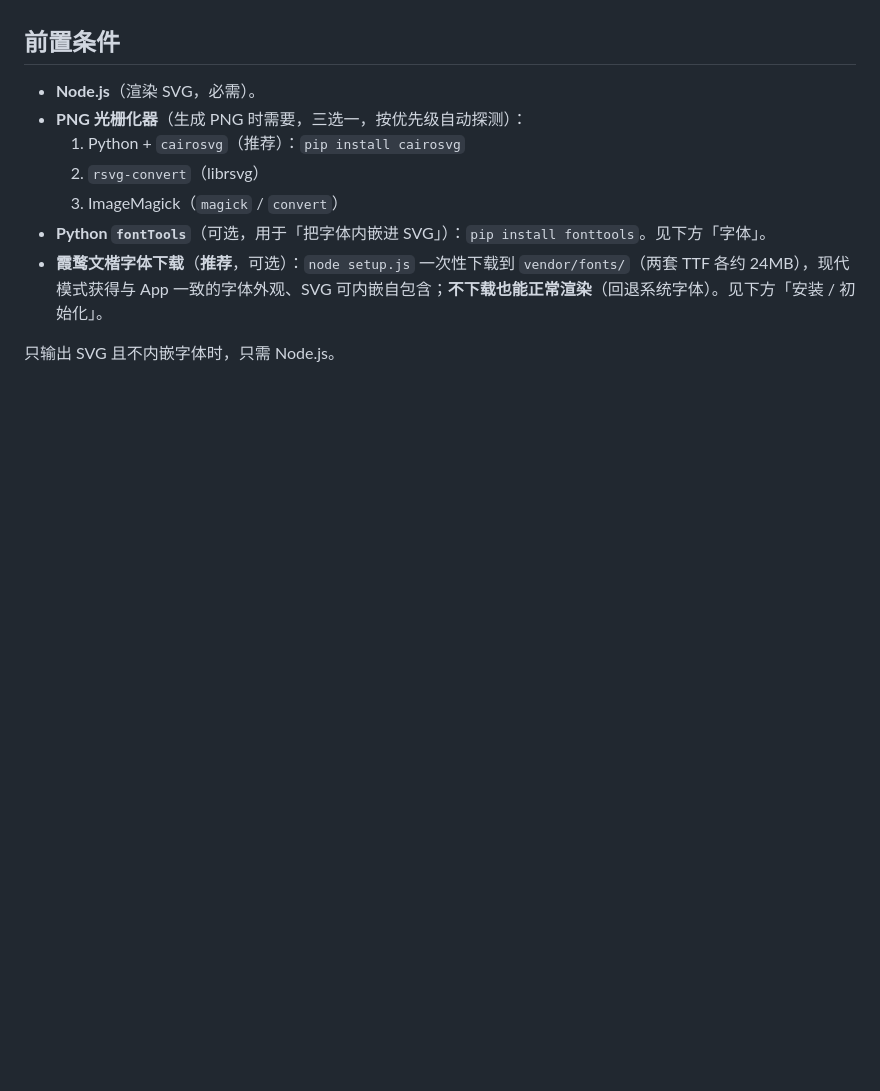
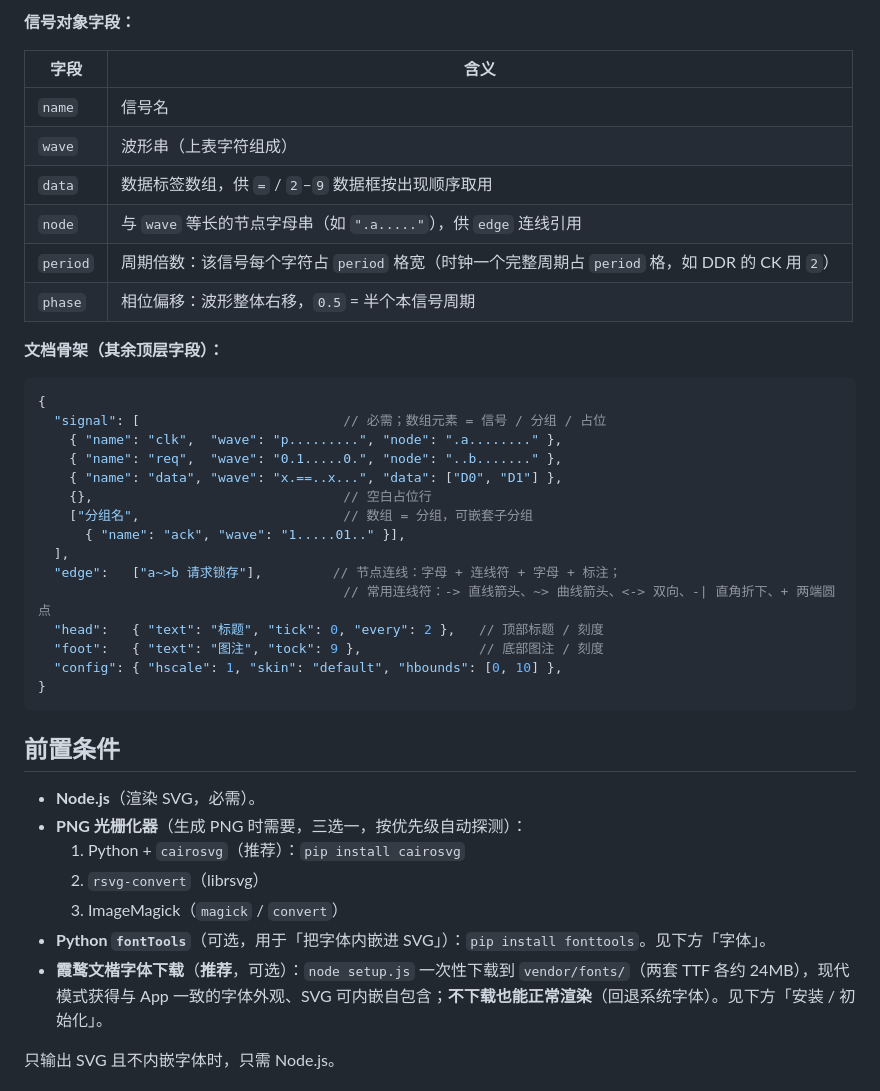
Before and after one commit to imysl0/wavedrom-gui, a Markdown page: SKILL/wavedrom-render/SKILL.md, the part around one of its changes. Rendered like a GitHub page; blank space fills up the shorter version.

````diff
--- a/SKILL/wavedrom-render/SKILL.md
+++ b/SKILL/wavedrom-render/SKILL.md
@@ -22,3 +71,33 @@ description: >
+**信号对象字段：**
+
+| 字段 | 含义 |
+|---|---|
+| `name` | 信号名 |
+| `wave` | 波形串（上表字符组成） |
+| `data` | 数据标签数组，供 `=` / `2`–`9` 数据框按出现顺序取用 |
+| `node` | 与 `wave` 等长的节点字母串（如 `".a....."`），供 `edge` 连线引用 |
+| `period` | 周期倍数：该信号每个字符占 `period` 格宽（时钟一个完整周期占 `period` 格，如 DDR 的 CK 用 `2`） |
+| `phase` | 相位偏移：波形整体右移，`0.5` = 半个本信号周期 |
+
+**文档骨架（其余顶层字段）：**
+
+```jsonc
+{
+  "signal": [                          // 必需；数组元素 = 信号 / 分组 / 占位
+    { "name": "clk",  "wave": "p.........", "node": ".a........" },
+    { "name": "req",  "wave": "0.1.....0.", "node": "..b......." },
+    { "name": "data", "wave": "x.==..x...", "data": ["D0", "D1"] },
+    {},                                // 空白占位行
+    ["分组名",                          // 数组 = 分组，可嵌套子分组
+      { "name": "ack", "wave": "1.....01.." }],
+  ],
+  "edge":   ["a~>b 请求锁存"],         // 节点连线：字母 + 连线符 + 字母 + 标注；
+                                       // 常用连线符：-> 直线箭头、~> 曲线箭头、<-> 双向、-| 直角折下、+ 两端圆点
+  "head":   { "text": "标题", "tick": 0, "every": 2 },   // 顶部标题 / 刻度
+  "foot":   { "text": "图注", "tock": 9 },               // 底部图注 / 刻度
+  "config": { "hscale": 1, "skin": "default", "hbounds": [0, 10] },
+}
+```
 
 ## 前置条件
 
````
Also changed, not shown: other parts of SKILL/wavedrom-render/SKILL.md (+49 -0 lines).
